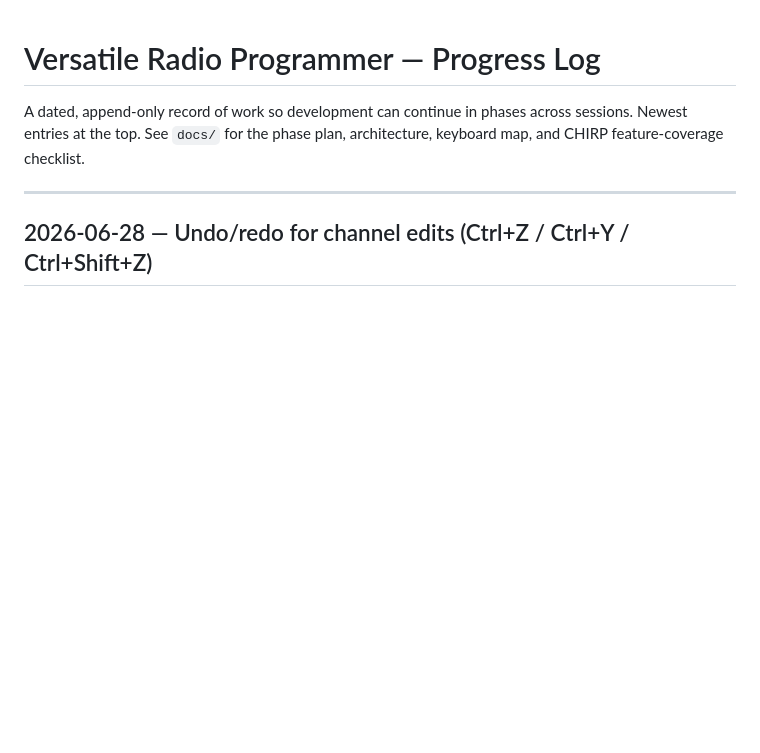
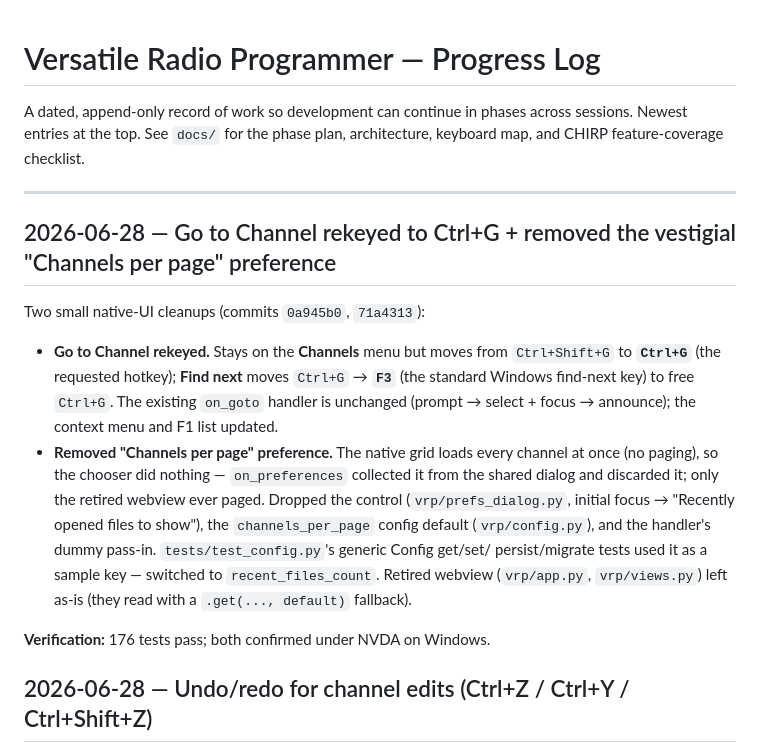
Before and after one commit to douglangley/vrp, a Markdown page: PROGRESS_LOG.md, the part around the change. GitHub-like rendering; blank space fills up the shorter version.

Commit message:
docs: log the goto/prefs cleanup; record undo.py in CLAUDE.md
- PROGRESS_LOG: new 2026-06-28 entry for the Go to Channel rekey (Ctrl+G,
  Find next -> F3) and the removal of the vestigial Channels-per-page preference.
- CLAUDE.md: list chirp_backend/undo.py (channel-edit undo/redo) in the module map.
- goto plan: marked complete (NVDA-verified, committed; stayed on Channels menu).

Co-Authored-By: Claude Opus 4.8 <noreply@anthropic.com>

```diff
--- a/PROGRESS_LOG.md
+++ b/PROGRESS_LOG.md
@@ -5,6 +5,27 @@ across sessions. Newest entries at the top. See `docs/` for the phase plan,
 architecture, keyboard map, and CHIRP feature-coverage checklist.
 
 ---
+
+## 2026-06-28 — Go to Channel rekeyed to Ctrl+G + removed the vestigial "Channels per page" preference
+
+Two small native-UI cleanups (commits `0a945b0`, `71a4313`):
+
+- **Go to Channel rekeyed.** Stays on the **Channels** menu but moves from
+  `Ctrl+Shift+G` to **`Ctrl+G`** (the requested hotkey); **Find next** moves
+  `Ctrl+G` → **`F3`** (the standard Windows find-next key) to free `Ctrl+G`. The
+  existing `on_goto` handler is unchanged (prompt → select + focus → announce);
+  the context menu and F1 list updated.
+- **Removed "Channels per page" preference.** The native grid loads every channel
+  at once (no paging), so the chooser did nothing — `on_preferences` collected it
+  from the shared dialog and discarded it; only the retired webview ever paged.
+  Dropped the control (`vrp/prefs_dialog.py`, initial focus → "Recently opened
+  files to show"), the `channels_per_page` config default (`vrp/config.py`), and
+  the handler's dummy pass-in. `tests/test_config.py`'s generic Config get/set/
+  persist/migrate tests used it as a sample key — switched to `recent_files_count`.
+  Retired webview (`vrp/app.py`, `vrp/views.py`) left as-is (they read with a
+  `.get(..., default)` fallback).
+
+**Verification:** 176 tests pass; both confirmed under NVDA on Windows.
 
 ## 2026-06-28 — Undo/redo for channel edits (Ctrl+Z / Ctrl+Y / Ctrl+Shift+Z)
 
```
Also changed, not shown: CLAUDE.md (+2 -1 lines), 1 other file.
